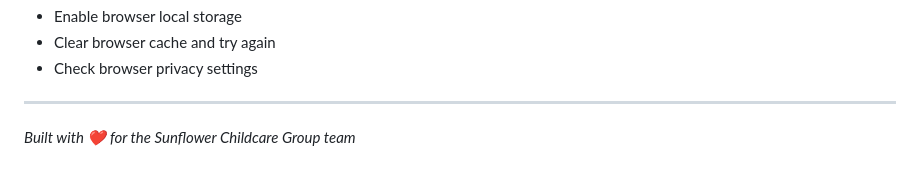
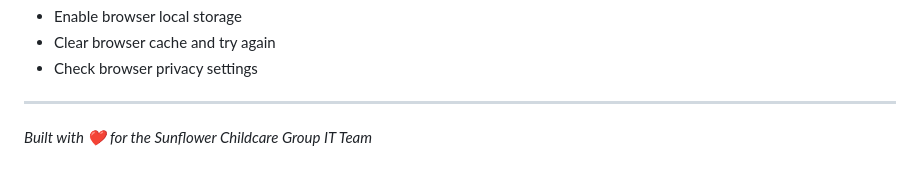
Before and after one commit to Gunner814/sunflower-signature-generator, a Markdown page: README.md, the part around the change. Rendered like a GitHub page.

```diff
--- a/README.md
+++ b/README.md
@@ -163,4 +163,4 @@ This signature generator is for internal use by Sunflower Childcare Group employ
 
 ---
 
-*Built with ❤️ for the Sunflower Childcare Group team*
+*Built with ❤️ for the Sunflower Childcare Group IT Team*
```
